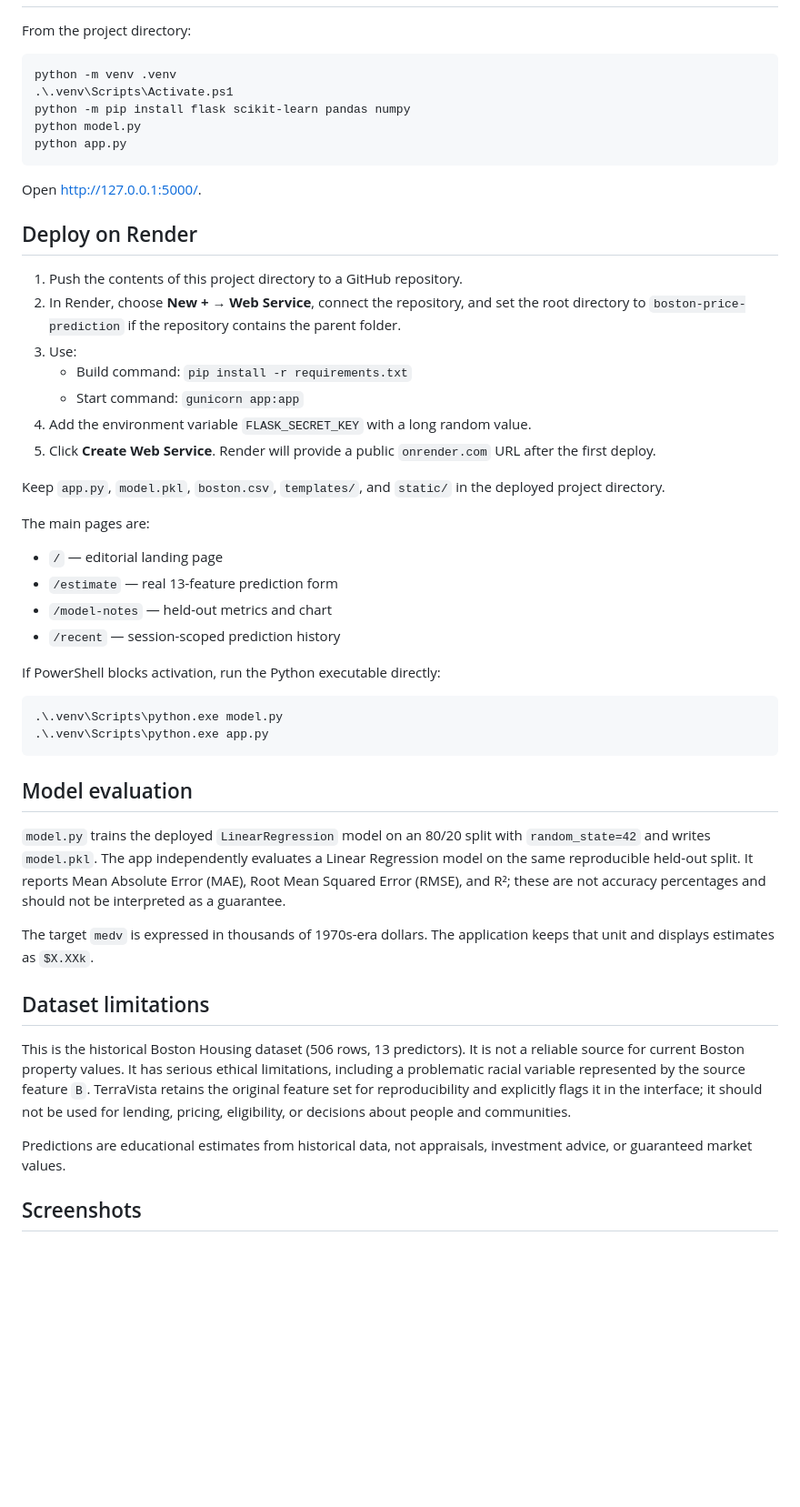
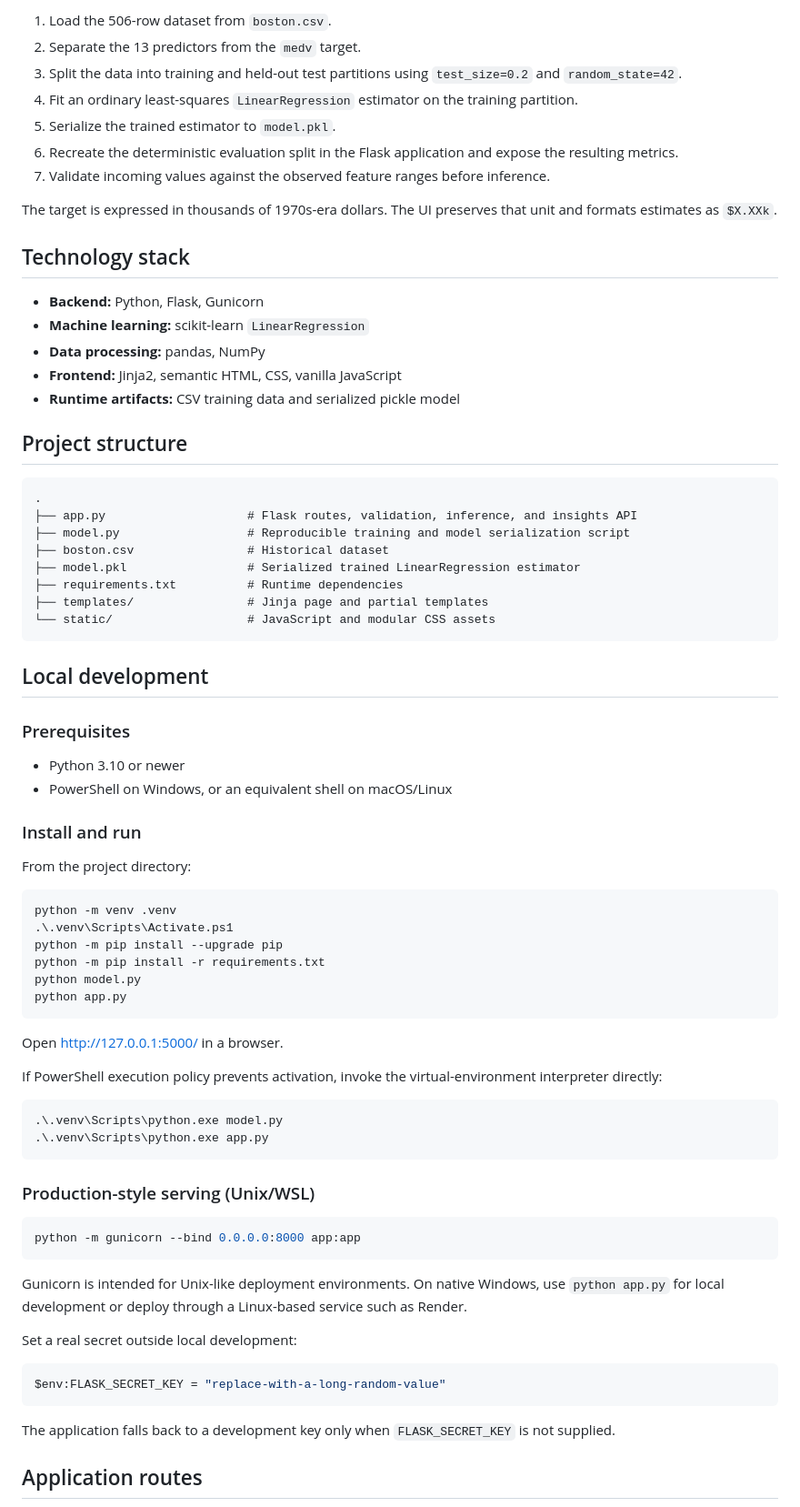
Before and after one commit to monishakrishnamoorthy7/boston-price-prediction, a Markdown page: README.md, the part around one of its changes. Shown at 91% size. GitHub-like rendering; blank space fills up the shorter version.

Commit message:
Rewrite README for professional project presentation
Co-authored-by: Copilot <223556219+Copilot@users.noreply.github.com>

````diff
--- a/README.md
+++ b/README.md
@@ -22,53 +47,78 @@ Python, Flask, scikit-learn, pandas, NumPy, HTML, CSS, and vanilla JavaScript.
+1. Load the 506-row dataset from `boston.csv`.
+2. Separate the 13 predictors from the `medv` target.
+3. Split the data into training and held-out test partitions using `test_size=0.2` and `random_state=42`.
+4. Fit an ordinary least-squares `LinearRegression` estimator on the training partition.
+5. Serialize the trained estimator to `model.pkl`.
+6. Recreate the deterministic evaluation split in the Flask application and expose the resulting metrics.
+7. Validate incoming values against the observed feature ranges before inference.
+
+The target is expressed in thousands of 1970s-era dollars. The UI preserves that unit and formats estimates as `$X.XXk`.
+
+## Technology stack
+
+- **Backend:** Python, Flask, Gunicorn
+- **Machine learning:** scikit-learn `LinearRegression`
+- **Data processing:** pandas, NumPy
+- **Frontend:** Jinja2, semantic HTML, CSS, vanilla JavaScript
+- **Runtime artifacts:** CSV training data and serialized pickle model
+
+## Project structure
+
+```text
+.
+├── app.py                    # Flask routes, validation, inference, and insights API
+├── model.py                  # Reproducible training and model serialization script
+├── boston.csv                # Historical dataset
+├── model.pkl                 # Serialized trained LinearRegression estimator
+├── requirements.txt          # Runtime dependencies
+├── templates/                # Jinja page and partial templates
+└── static/                   # JavaScript and modular CSS assets
+```
+
+## Local development
+
+### Prerequisites
+
+- Python 3.10 or newer
+- PowerShell on Windows, or an equivalent shell on macOS/Linux
+
+### Install and run
 
 From the project directory:
 
 ```powershell
 python -m venv .venv
 .\.venv\Scripts\Activate.ps1
-python -m pip install flask scikit-learn pandas numpy
+python -m pip install --upgrade pip
+python -m pip install -r requirements.txt
 python model.py
 python app.py
 ```
 
-Open <http://127.0.0.1:5000/>.
+Open [http://127.0.0.1:5000/](http://127.0.0.1:5000/) in a browser.
 
-## Deploy on Render
-
-1. Push the contents of this project directory to a GitHub repository.
-2. In Render, choose **New +** → **Web Service**, connect the repository, and set the root directory to `boston-price-prediction` if the repository contains the parent folder.
-3. Use:
-   - Build command: `pip install -r requirements.txt`
-   - Start command: `gunicorn app:app`
-4. Add the environment variable `FLASK_SECRET_KEY` with a long random value.
-5. Click **Create Web Service**. Render will provide a public `onrender.com` URL after the first deploy.
-
-Keep `app.py`, `model.pkl`, `boston.csv`, `templates/`, and `static/` in the deployed project directory.
-
-The main pages are:
-
-- `/` — editorial landing page
-- `/estimate` — real 13-feature prediction form
-- `/model-notes` — held-out metrics and chart
-- `/recent` — session-scoped prediction history
-
-If PowerShell blocks activation, run the Python executable directly:
+If PowerShell execution policy prevents activation, invoke the virtual-environment interpreter directly:
 
 ```powershell
 .\.venv\Scripts\python.exe model.py
 .\.venv\Scripts\python.exe app.py
 ```
 
-## Model evaluation
+### Production-style serving (Unix/WSL)
 
-`model.py` trains the deployed `LinearRegression` model on an 80/20 split with `random_state=42` and writes `model.pkl`. The app independently evaluates a Linear Regression model on the same reproducible held-out split. It reports Mean Absolute Error (MAE), Root Mean Squared Error (RMSE), and R²; these are not accuracy percentages and should not be interpreted as a guarantee.
+```powershell
+python -m gunicorn --bind 0.0.0.0:8000 app:app
+```
 
-The target `medv` is expressed in thousands of 1970s-era dollars. The application keeps that unit and displays estimates as `$X.XXk`.
+Gunicorn is intended for Unix-like deployment environments. On native Windows, use `python app.py` for local development or deploy through a Linux-based service such as Render.
 
-## Dataset limitations
+Set a real secret outside local development:
 
-This is the historical Boston Housing dataset (506 rows, 13 predictors). It is not a reliable source for current Boston property values. It has serious ethical limitations, including a problematic racial variable represented by the source feature `B`. TerraVista retains the original feature set for reproducibility and explicitly flags it in the interface; it should not be used for lending, pricing, eligibility, or decisions about people and communities.
+```powershell
+$env:FLASK_SECRET_KEY = "replace-with-a-long-random-value"
+```
 
-Predictions are educational estimates from historical data, not appraisals, investment advice, or guaranteed market values.
+The application falls back to a development key only when `FLASK_SECRET_KEY` is not supplied.
 
-## Screenshots
+## Application routes
 
````
Also changed, not shown: other parts of README.md (+87 -19 lines).
